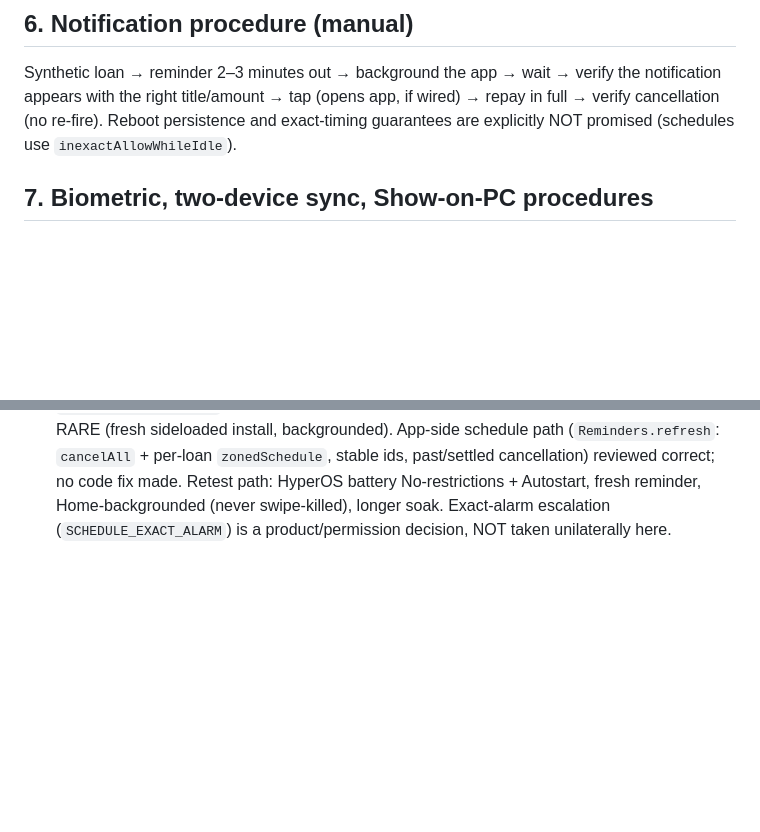
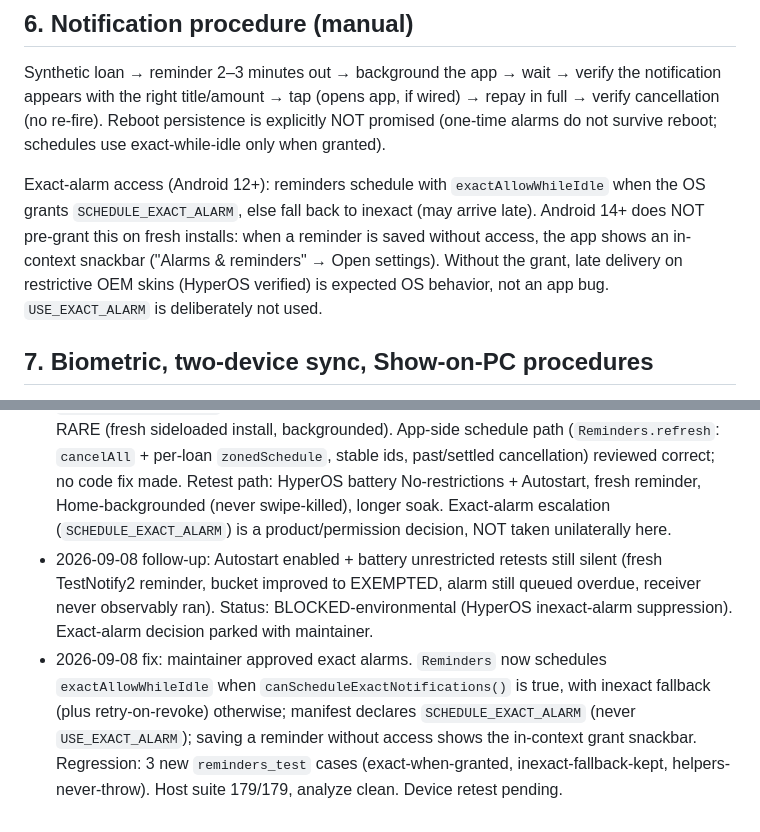
Before and after one commit to hitmanbinod/Dhadda, a Markdown page: docs/TESTING.md, 2 parts joined by grey strips. GitHub-like rendering; blank space fills up the shorter version.

Commit message:
Phase 7: document exact-alarm fix and Android 14+ grant note

```diff
--- a/docs/TESTING.md
+++ b/docs/TESTING.md
@@ -75,8 +75,17 @@ VPN on either side breaks discovery (documented, not a bug).
 Synthetic loan → reminder 2–3 minutes out → background the app → wait →
 verify the notification appears with the right title/amount → tap (opens
 app, if wired) → repay in full → verify cancellation (no re-fire).
-Reboot persistence and exact-timing guarantees are explicitly NOT promised
-(schedules use `inexactAllowWhileIdle`).
+Reboot persistence is explicitly NOT promised (one-time alarms do not
+survive reboot; schedules use exact-while-idle only when granted).
+
+Exact-alarm access (Android 12+): reminders schedule with
+`exactAllowWhileIdle` when the OS grants `SCHEDULE_EXACT_ALARM`, else
+fall back to inexact (may arrive late). Android 14+ does NOT pre-grant
+this on fresh installs: when a reminder is saved without access, the
+app shows an in-context snackbar ("Alarms & reminders" → Open
+settings). Without the grant, late delivery on restrictive OEM skins
+(HyperOS verified) is expected OS behavior, not an app bug.
+`USE_EXACT_ALARM` is deliberately not used.
 
 ## 7. Biometric, two-device sync, Show-on-PC procedures
 
@@ -169,3 +178,16 @@ fixed by deleting the stale `app-debug.apk` and rebuilding plain
   fresh reminder, Home-backgrounded (never swipe-killed), longer soak.
   Exact-alarm escalation (`SCHEDULE_EXACT_ALARM`) is a
   product/permission decision, NOT taken unilaterally here.
+- 2026-09-08 follow-up: Autostart enabled + battery unrestricted
+  retests still silent (fresh TestNotify2 reminder, bucket improved
+  to EXEMPTED, alarm still queued overdue, receiver never observably
+  ran). Status: BLOCKED-environmental (HyperOS inexact-alarm
+  suppression). Exact-alarm decision parked with maintainer.
+- 2026-09-08 fix: maintainer approved exact alarms. `Reminders` now
+  schedules `exactAllowWhileIdle` when `canScheduleExactNotifications()`
+  is true, with inexact fallback (plus retry-on-revoke) otherwise;
+  manifest declares `SCHEDULE_EXACT_ALARM` (never `USE_EXACT_ALARM`);
+  saving a reminder without access shows the in-context grant
+  snackbar. Regression: 3 new `reminders_test` cases
+  (exact-when-granted, inexact-fallback-kept, helpers-never-throw).
+  Host suite 179/179, analyze clean. Device retest pending.
```
